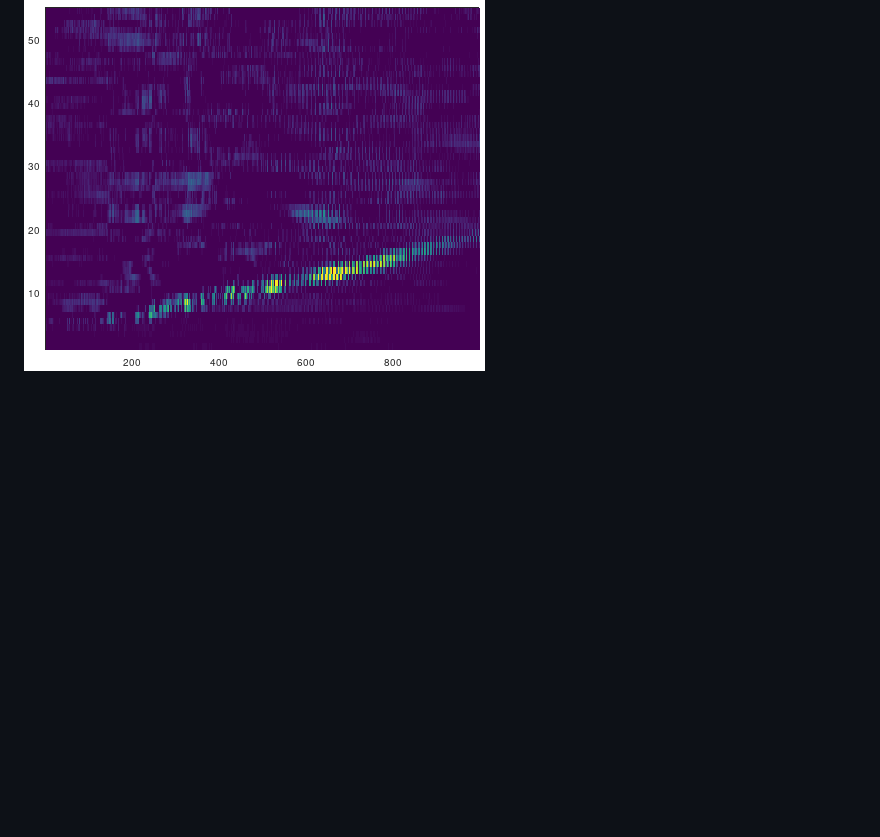
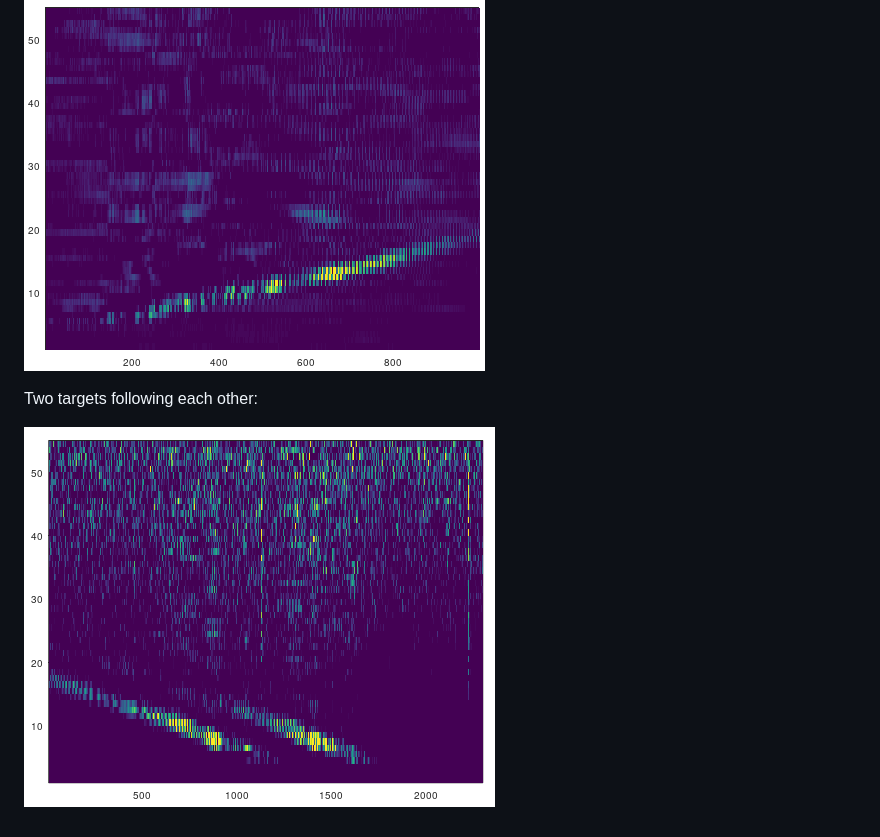
Before and after one commit to szoftveres/RF_Microwave, a Markdown page: radar/README.md, the part around the change. Drawn GitHub-style; pictures changed too: radar/double_car.png (added); blank space fills up the shorter version.

Commit message:
Better differentiating, double car image

```diff
--- a/radar/README.md
+++ b/radar/README.md
@@ -112,3 +112,7 @@ The image is mostly showing static frequency components (horizontal lines) from
 These components can be characterized (e.g. by taking an initial measurement, or by calculating an average value for each component throughout the X-axis, etc..) and removed, resulting in an image that better highlights moving objects:
 
 ![car_without_noise](car_without_noise.png)
+
+Two targets following each other:
+
+![double_car](double_car.png)
```
Also changed, not shown: 2 other files.
